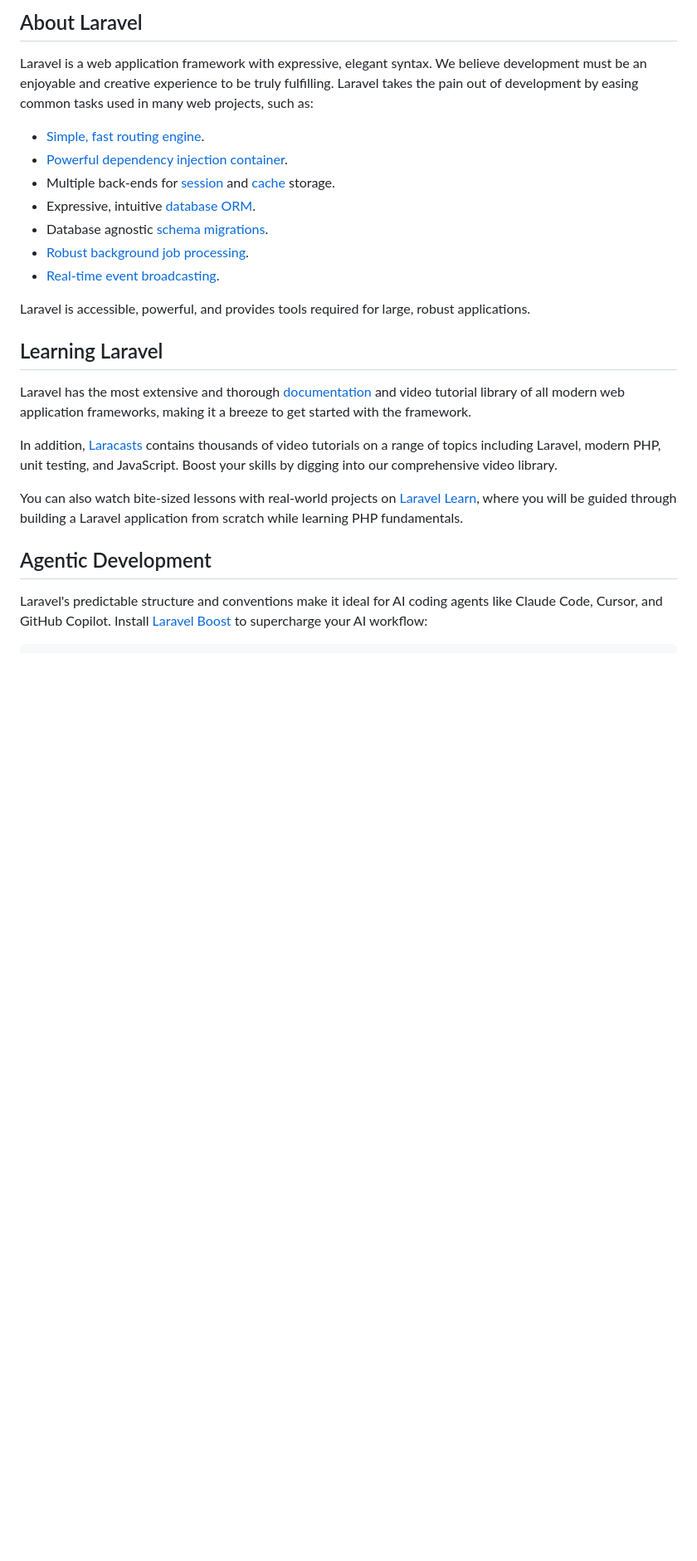
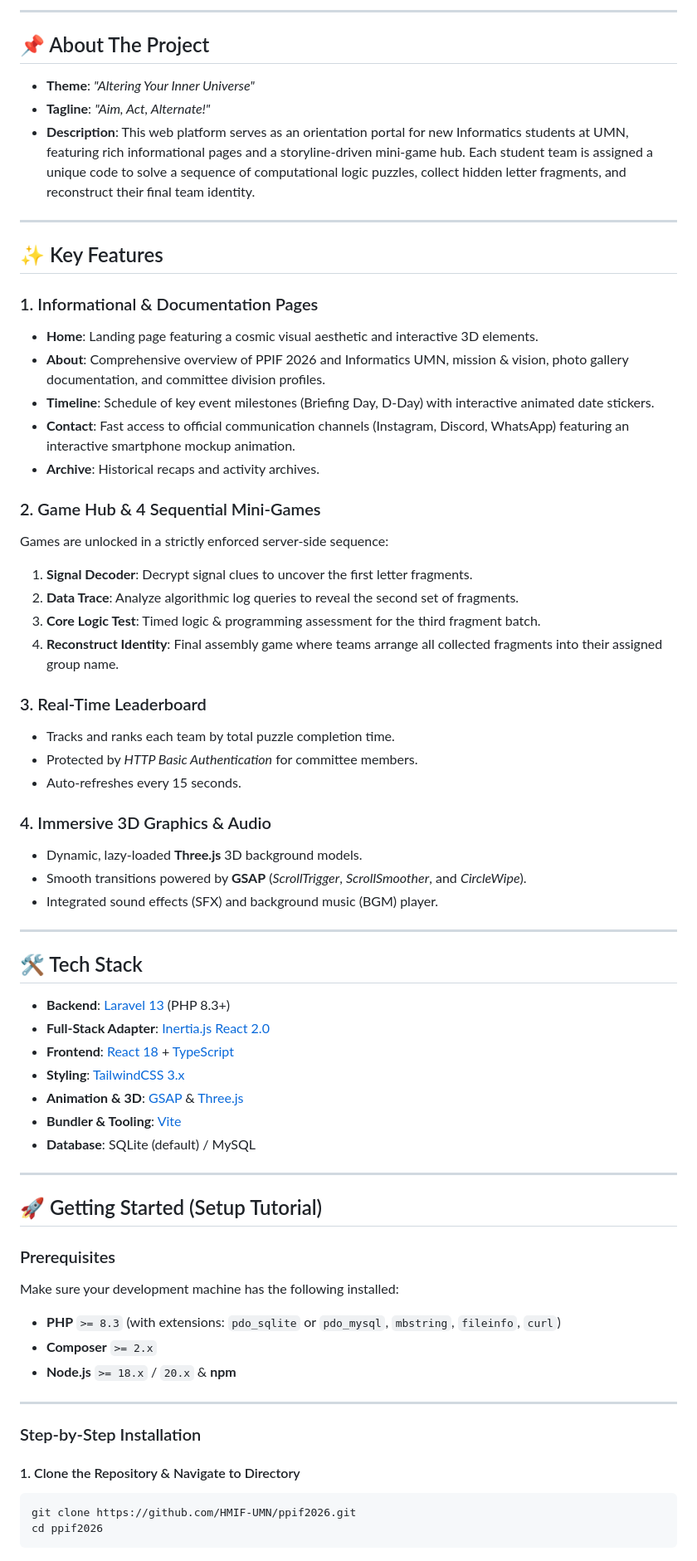
Before and after one commit to AngelBnd/ppif2026-website, a Markdown page: README.md, the part around one of its changes. Shown at 83% size. Drawn GitHub-style; blank space fills up the shorter version.

Commit message:
adding readme md

````diff
--- a/README.md
+++ b/README.md
@@ -9,26 +4,69 @@
 
-## About Laravel
+---
 
-Laravel is a web application framework with expressive, elegant syntax. We believe development must be an enjoyable and creative experience to be truly fulfilling. Laravel takes the pain out of development by easing common tasks used in many web projects, such as:
+## 📌 About The Project
 
-- [Simple, fast routing engine](https://laravel.com/docs/routing).
-- [Powerful dependency injection container](https://laravel.com/docs/container).
-- Multiple back-ends for [session](https://laravel.com/docs/session) and [cache](https://laravel.com/docs/cache) storage.
-- Expressive, intuitive [database ORM](https://laravel.com/docs/eloquent).
-- Database agnostic [schema migrations](https://laravel.com/docs/migrations).
-- [Robust background job processing](https://laravel.com/docs/queues).
-- [Real-time event broadcasting](https://laravel.com/docs/broadcasting).
+* **Theme**: *"Altering Your Inner Universe"*
+* **Tagline**: *"Aim, Act, Alternate!"*
+* **Description**: This web platform serves as an orientation portal for new Informatics students at UMN, featuring rich informational pages and a storyline-driven mini-game hub. Each student team is assigned a unique code to solve a sequence of computational logic puzzles, collect hidden letter fragments, and reconstruct their final team identity.
 
-Laravel is accessible, powerful, and provides tools required for large, robust applications.
+---
 
-## Learning Laravel
+## ✨ Key Features
 
-Laravel has the most extensive and thorough [documentation](https://laravel.com/docs) and video tutorial library of all modern web application frameworks, making it a breeze to get started with the framework.
+### 1. Informational & Documentation Pages
+- **Home**: Landing page featuring a cosmic visual aesthetic and interactive 3D elements.
+- **About**: Comprehensive overview of PPIF 2026 and Informatics UMN, mission & vision, photo gallery documentation, and committee division profiles.
+- **Timeline**: Schedule of key event milestones (Briefing Day, D-Day) with interactive animated date stickers.
+- **Contact**: Fast access to official communication channels (Instagram, Discord, WhatsApp) featuring an interactive smartphone mockup animation.
+- **Archive**: Historical recaps and activity archives.
 
-In addition, [Laracasts](https://laracasts.com) contains thousands of video tutorials on a range of topics including Laravel, modern PHP, unit testing, and JavaScript. Boost your skills by digging into our comprehensive video library.
+### 2. Game Hub & 4 Sequential Mini-Games
+Games are unlocked in a strictly enforced server-side sequence:
+1. **Signal Decoder**: Decrypt signal clues to uncover the first letter fragments.
+2. **Data Trace**: Analyze algorithmic log queries to reveal the second set of fragments.
+3. **Core Logic Test**: Timed logic & programming assessment for the third fragment batch.
+4. **Reconstruct Identity**: Final assembly game where teams arrange all collected fragments into their assigned group name.
 
-You can also watch bite-sized lessons with real-world projects on [Laravel Learn](https://laravel.com/learn), where you will be guided through building a Laravel application from scratch while learning PHP fundamentals.
+### 3. Real-Time Leaderboard
+- Tracks and ranks each team by total puzzle completion time.
+- Protected by *HTTP Basic Authentication* for committee members.
+- Auto-refreshes every 15 seconds.
 
-## Agentic Development
+### 4. Immersive 3D Graphics & Audio
+- Dynamic, lazy-loaded **Three.js** 3D background models.
+- Smooth transitions powered by **GSAP** (*ScrollTrigger*, *ScrollSmoother*, and *CircleWipe*).
+- Integrated sound effects (SFX) and background music (BGM) player.
 
-Laravel's predictable structure and conventions make it ideal for AI coding agents like Claude Code, Cursor, and GitHub Copilot. Install [Laravel Boost](https://laravel.com/docs/ai) to supercharge your AI workflow:
+---
+
+## 🛠️ Tech Stack
+
+* **Backend**: [Laravel 13](https://laravel.com/) (PHP 8.3+)
+* **Full-Stack Adapter**: [Inertia.js React 2.0](https://inertiajs.com/)
+* **Frontend**: [React 18](https://react.dev/) + [TypeScript](https://www.typescriptlang.org/)
+* **Styling**: [TailwindCSS 3.x](https://tailwindcss.com/)
+* **Animation & 3D**: [GSAP](https://greensock.com/gsap/) & [Three.js](https://threejs.org/)
+* **Bundler & Tooling**: [Vite](https://vitejs.dev/)
+* **Database**: SQLite (default) / MySQL
+
+---
+
+## 🚀 Getting Started (Setup Tutorial)
+
+### Prerequisites
+Make sure your development machine has the following installed:
+* **PHP** `>= 8.3` (with extensions: `pdo_sqlite` or `pdo_mysql`, `mbstring`, `fileinfo`, `curl`)
+* **Composer** `>= 2.x`
+* **Node.js** `>= 18.x` / `20.x` & **npm**
+
+---
+
+### Step-by-Step Installation
+
+#### 1. Clone the Repository & Navigate to Directory
+```bash
+git clone https://github.com/HMIF-UMN/ppif2026.git
+cd ppif2026
+```
+
````
Also changed, not shown: other parts of README.md (+130 -19 lines).
